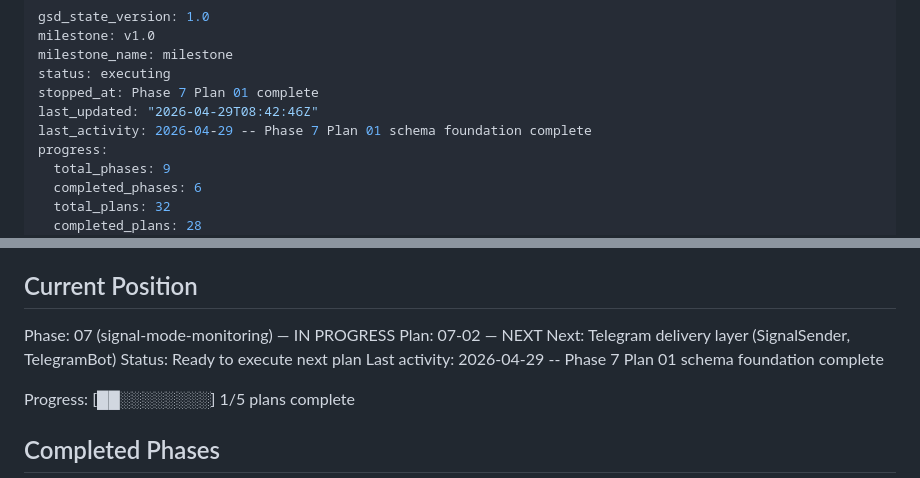
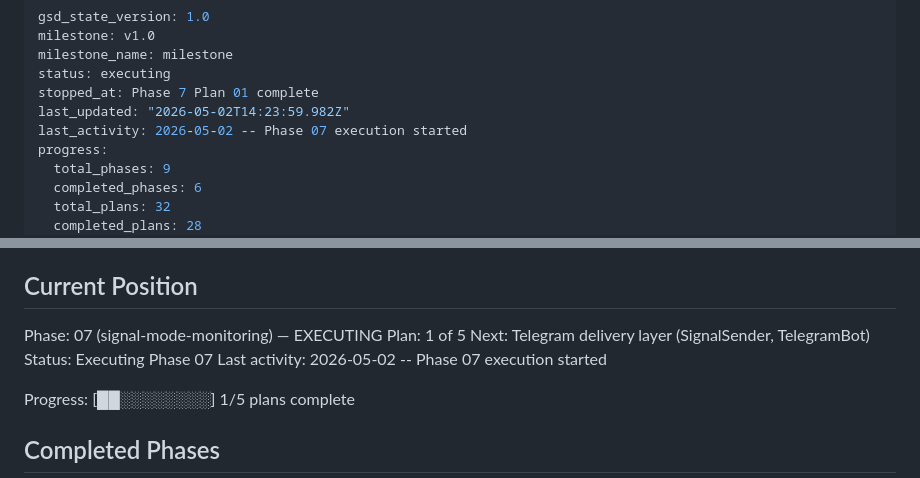
Before and after one commit to raw-bot/0rum, a Markdown page: .planning/STATE.md, 2 parts joined by grey strips. Drawn GitHub-style.

Commit message:
docs(phase-07): update tracking after wave 1 .planning/ROADMAP.md .planning/STATE.md

```diff
--- a/.planning/STATE.md
+++ b/.planning/STATE.md
@@ -4,8 +4,8 @@ milestone: v1.0
 milestone_name: milestone
 status: executing
 stopped_at: Phase 7 Plan 01 complete
-last_updated: "2026-04-29T08:42:46Z"
-last_activity: 2026-04-29 -- Phase 7 Plan 01 schema foundation complete
+last_updated: "2026-05-02T14:23:59.982Z"
+last_activity: 2026-05-02 -- Phase 07 execution started
 progress:
   total_phases: 9
   completed_phases: 6
@@ -25,11 +25,11 @@ See: .planning/PROJECT.md (updated 2026-04-10)
 
 ## Current Position
 
-Phase: 07 (signal-mode-monitoring) — IN PROGRESS
-Plan: 07-02 — NEXT
+Phase: 07 (signal-mode-monitoring) — EXECUTING
+Plan: 1 of 5
 Next: Telegram delivery layer (SignalSender, TelegramBot)
-Status: Ready to execute next plan
-Last activity: 2026-04-29 -- Phase 7 Plan 01 schema foundation complete
+Status: Executing Phase 07
+Last activity: 2026-05-02 -- Phase 07 execution started
 
 Progress: [██░░░░░░░░] 1/5 plans complete
 
```
Also changed, not shown: .planning/ROADMAP.md (+1 -1 lines).
